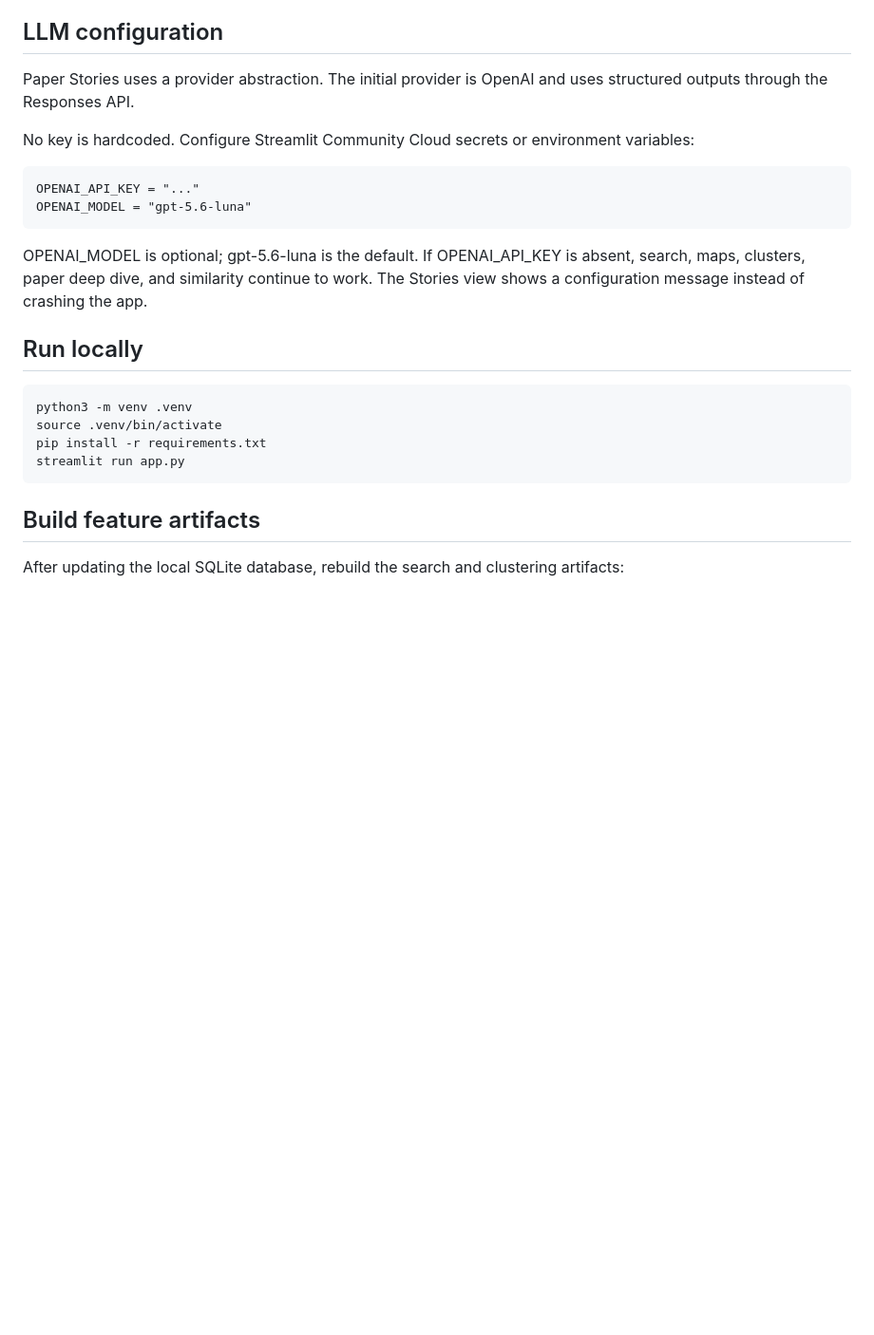
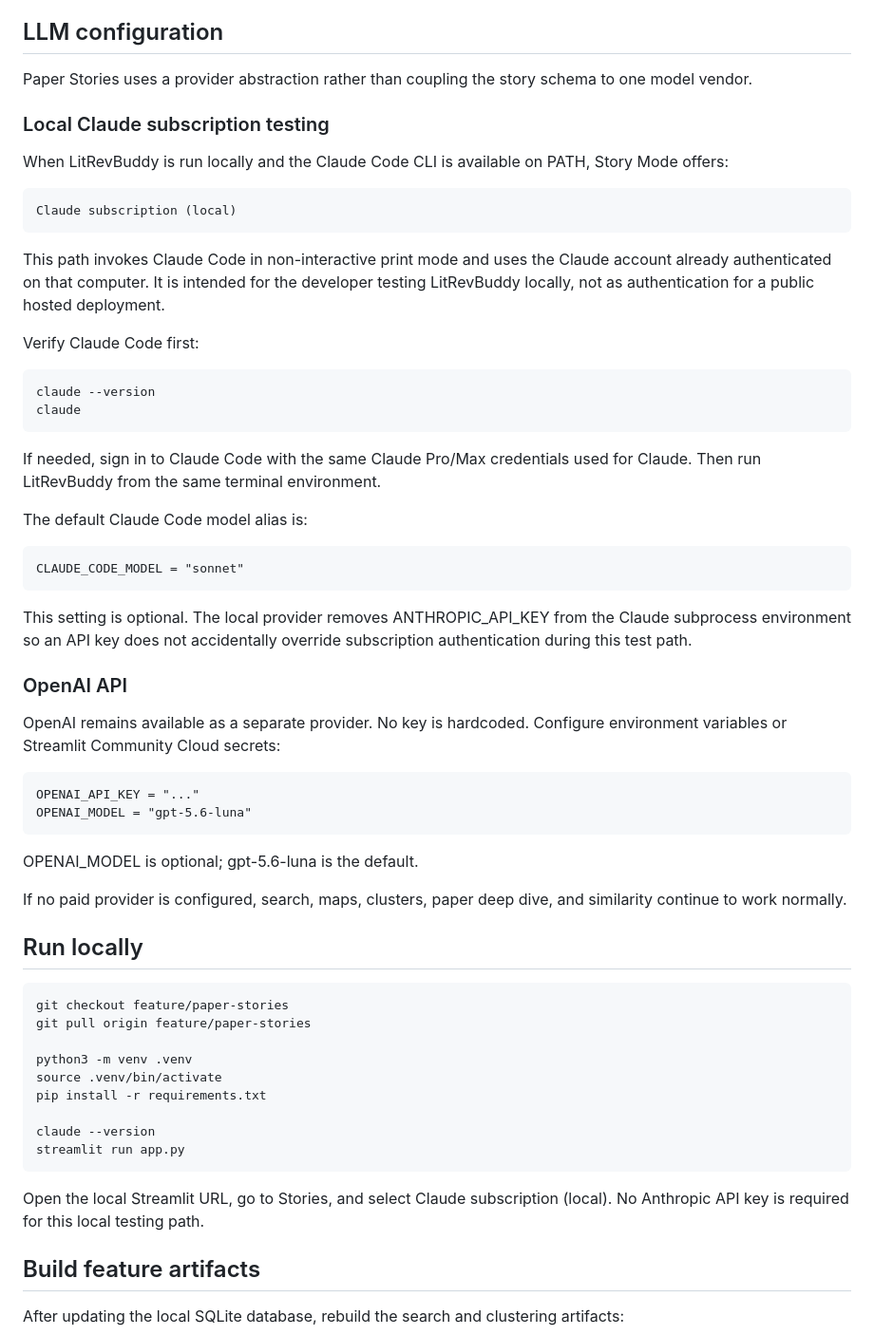
Before and after one commit to learntobuild-AS10/LitRevBuddy, a Markdown page: README.md, the part around the change. Shown at 95% size. Drawn GitHub-style; blank space fills up the shorter version.

Commit message:
Document local Claude subscription testing

```diff
--- a/README.md
+++ b/README.md
@@ -49,21 +49,53 @@ Stories are labeled as either Abstract-based summary or Full-paper summary. The
 
 ## LLM configuration
 
-Paper Stories uses a provider abstraction. The initial provider is OpenAI and uses structured outputs through the Responses API.
+Paper Stories uses a provider abstraction rather than coupling the story schema to one model vendor.
 
-No key is hardcoded. Configure Streamlit Community Cloud secrets or environment variables:
+### Local Claude subscription testing
+
+When LitRevBuddy is run locally and the Claude Code CLI is available on PATH, Story Mode offers:
+
+    Claude subscription (local)
+
+This path invokes Claude Code in non-interactive print mode and uses the Claude account already authenticated on that computer. It is intended for the developer testing LitRevBuddy locally, not as authentication for a public hosted deployment.
+
+Verify Claude Code first:
+
+    claude --version
+    claude
+
+If needed, sign in to Claude Code with the same Claude Pro/Max credentials used for Claude. Then run LitRevBuddy from the same terminal environment.
+
+The default Claude Code model alias is:
+
+    CLAUDE_CODE_MODEL = "sonnet"
+
+This setting is optional. The local provider removes ANTHROPIC_API_KEY from the Claude subprocess environment so an API key does not accidentally override subscription authentication during this test path.
+
+### OpenAI API
+
+OpenAI remains available as a separate provider. No key is hardcoded. Configure environment variables or Streamlit Community Cloud secrets:
 
     OPENAI_API_KEY = "..."
     OPENAI_MODEL = "gpt-5.6-luna"
 
-OPENAI_MODEL is optional; gpt-5.6-luna is the default. If OPENAI_API_KEY is absent, search, maps, clusters, paper deep dive, and similarity continue to work. The Stories view shows a configuration message instead of crashing the app.
+OPENAI_MODEL is optional; gpt-5.6-luna is the default.
+
+If no paid provider is configured, search, maps, clusters, paper deep dive, and similarity continue to work normally.
 
 ## Run locally
+
+    git checkout feature/paper-stories
+    git pull origin feature/paper-stories
 
     python3 -m venv .venv
     source .venv/bin/activate
     pip install -r requirements.txt
+
+    claude --version
     streamlit run app.py
+
+Open the local Streamlit URL, go to Stories, and select Claude subscription (local). No Anthropic API key is required for this local testing path.
 
 ## Build feature artifacts
 
```
